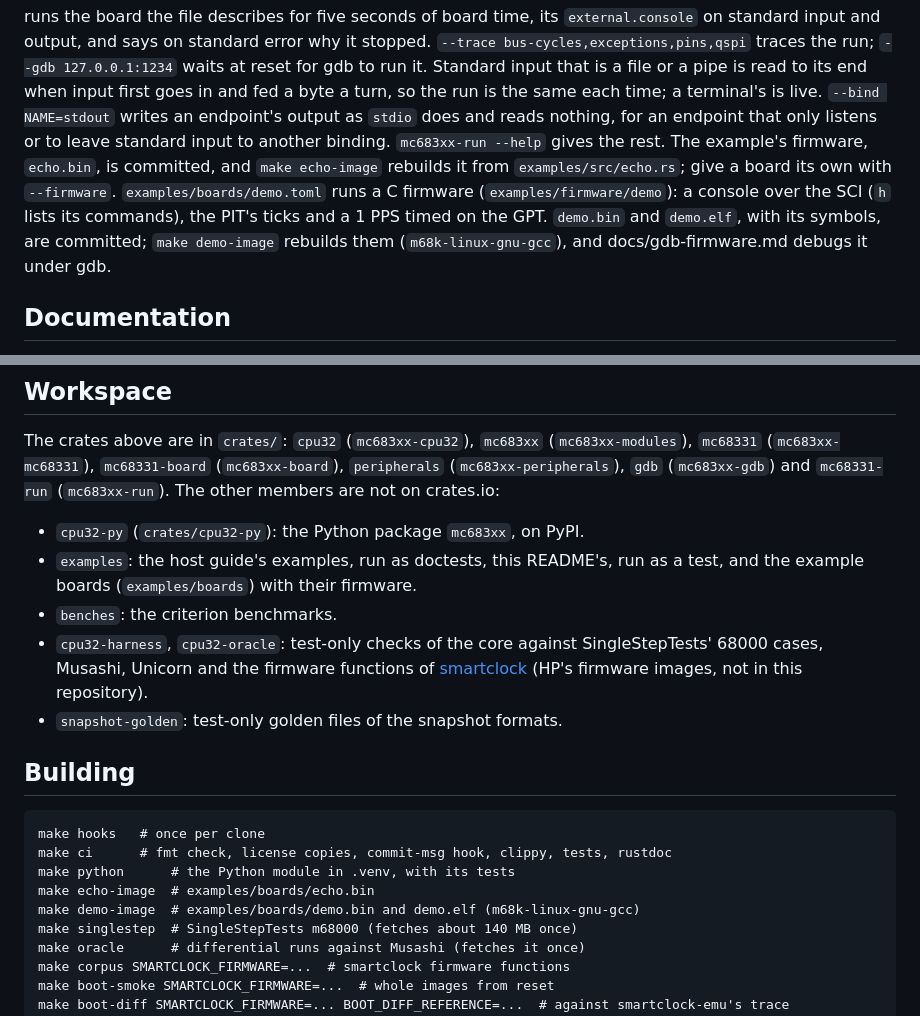
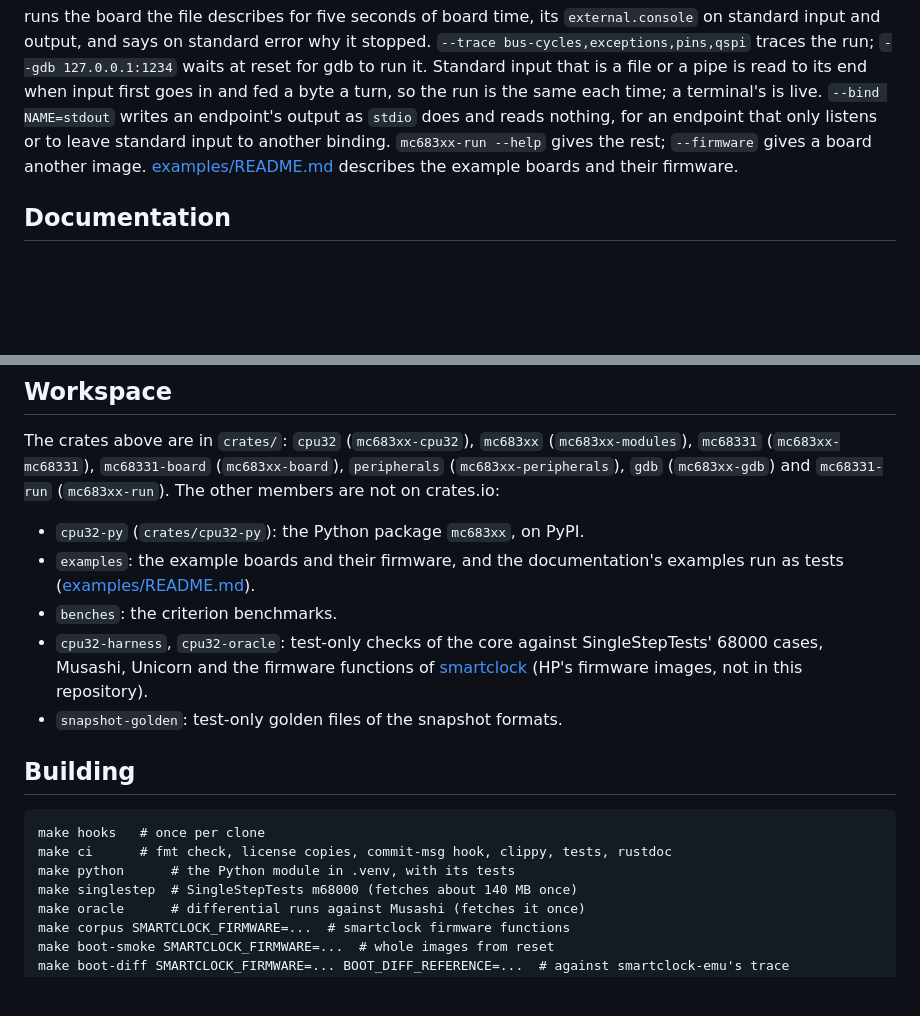
Before and after one commit to charlieh0tel/mc683xx, a Markdown page: README.md, 2 parts joined by grey strips. Drawn GitHub-style; blank space fills up the shorter version.

Commit message:
Describe the examples in examples/README.md; the top README points there

```diff
--- a/README.md
+++ b/README.md
@@ -127,14 +127,9 @@ first goes in and fed a byte a turn, so the run is the same each time;
 a terminal's is live.  `--bind NAME=stdout` writes an endpoint's
 output as `stdio` does and reads nothing, for an endpoint that only
 listens or to leave standard input to another binding.
-`mc683xx-run --help` gives the rest.  The example's firmware,
-`echo.bin`, is committed, and `make echo-image` rebuilds it from
-`examples/src/echo.rs`; give a board its own with `--firmware`.
-`examples/boards/demo.toml` runs a C firmware (`examples/firmware/demo`):
-a console over the SCI (`h` lists its commands), the PIT's ticks and a
-1 PPS timed on the GPT.  `demo.bin` and `demo.elf`, with its symbols,
-are committed; `make demo-image` rebuilds them (`m68k-linux-gnu-gcc`),
-and docs/gdb-firmware.md debugs it under gdb.
+`mc683xx-run --help` gives the rest; `--firmware` gives a board
+another image.  [examples/README.md](https://github.com/charlieh0tel/mc683xx/blob/main/examples/README.md) describes the example
+boards and their firmware.
 
 ## Documentation
 
@@ -171,8 +166,8 @@ The crates above are in `crates/`: `cpu32` (`mc683xx-cpu32`),
 (`mc683xx-run`).  The other members are not on crates.io:
 
 - `cpu32-py` (`crates/cpu32-py`): the Python package `mc683xx`, on PyPI.
-- `examples`: the host guide's examples, run as doctests, this
-  README's, run as a test, and the example boards (`examples/boards`) with their firmware.
+- `examples`: the example boards and their firmware, and the
+  documentation's examples run as tests ([examples/README.md](https://github.com/charlieh0tel/mc683xx/blob/main/examples/README.md)).
 - `benches`: the criterion benchmarks.
 - `cpu32-harness`, `cpu32-oracle`: test-only checks of the core
   against SingleStepTests' 68000 cases, Musashi, Unicorn and the
@@ -186,8 +181,6 @@ The crates above are in `crates/`: `cpu32` (`mc683xx-cpu32`),
 make hooks   # once per clone
 make ci      # fmt check, license copies, commit-msg hook, clippy, tests, rustdoc
 make python      # the Python module in .venv, with its tests
-make echo-image  # examples/boards/echo.bin
-make demo-image  # examples/boards/demo.bin and demo.elf (m68k-linux-gnu-gcc)
 make singlestep  # SingleStepTests m68000 (fetches about 140 MB once)
 make oracle      # differential runs against Musashi (fetches it once)
 make corpus SMARTCLOCK_FIRMWARE=...  # smartclock firmware functions
```
Also changed, not shown: examples/README.md (added, +61 -0 lines).
